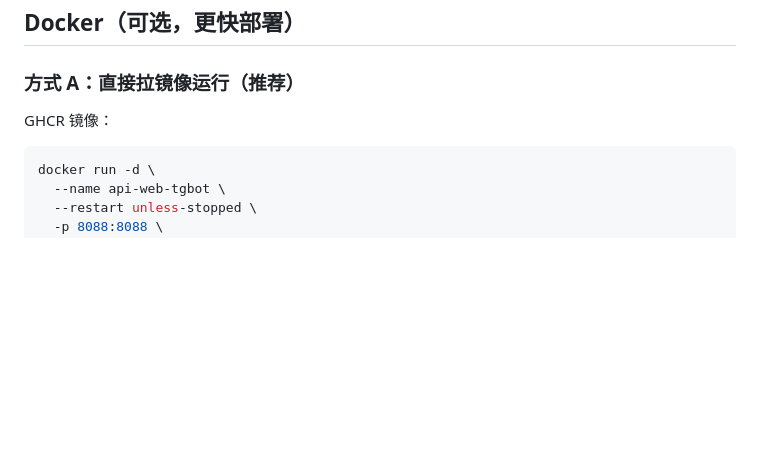
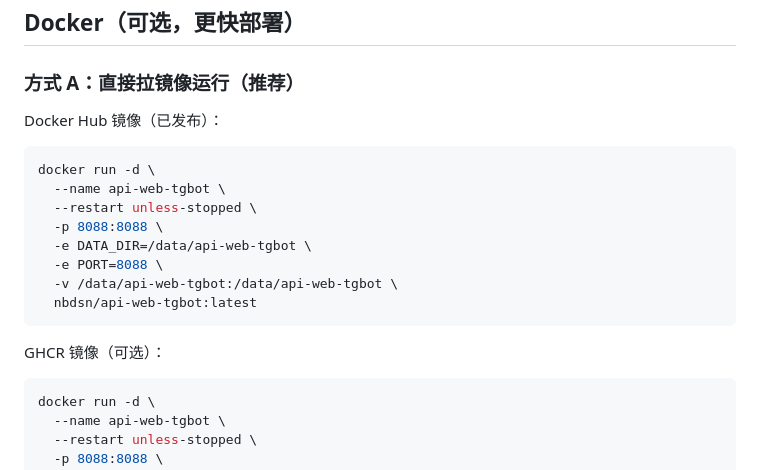
Before and after one commit to nbdsn/api-web-tgbot, a Markdown page: README.md, the part around the change. Drawn GitHub-style; blank space fills up the shorter version.

Commit message:
docs: prefer Docker Hub run command and keep GHCR as optional

````diff
--- a/README.md
+++ b/README.md
@@ -73,7 +73,20 @@ sudo bash /tmp/api-web-tgbot-offline/scripts/jdc_manager.sh
 ## Docker（可选，更快部署）
 
 ### 方式 A：直接拉镜像运行（推荐）
-GHCR 镜像：
+Docker Hub 镜像（已发布）：
+
+```bash
+docker run -d \
+  --name api-web-tgbot \
+  --restart unless-stopped \
+  -p 8088:8088 \
+  -e DATA_DIR=/data/api-web-tgbot \
+  -e PORT=8088 \
+  -v /data/api-web-tgbot:/data/api-web-tgbot \
+  nbdsn/api-web-tgbot:latest
+```
+
+GHCR 镜像（可选）：
 
 ```bash
 docker run -d \
````
